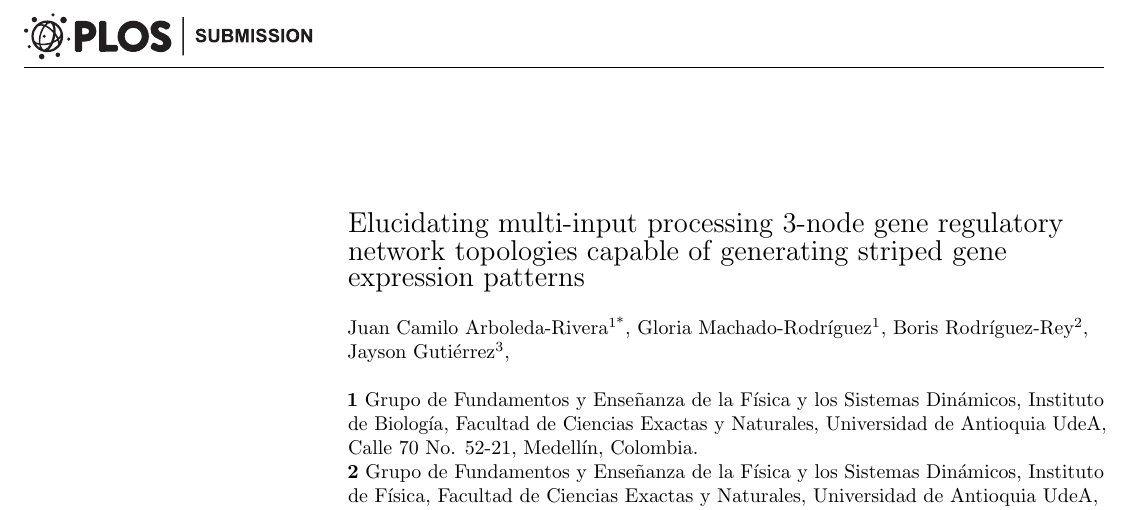
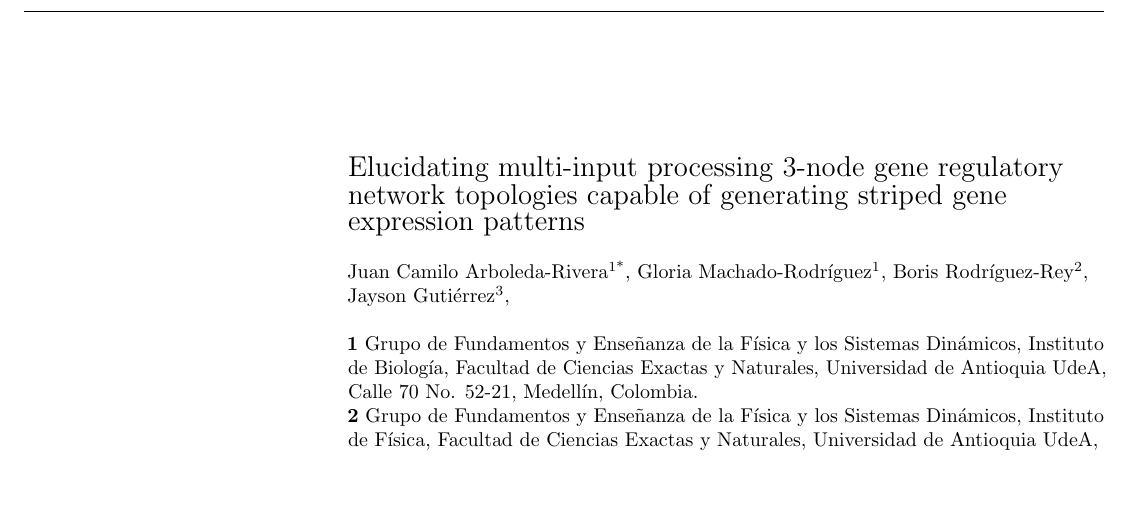
Before and after one commit to Nesper94/gene-regulatory-networks, a LaTeX thesis (docs/manuscript/PLOS-MSc-Thesis.tex): part of page 1 of 20, cut so that both start at the same text, the shorter picture padded with empty space. Compiled offline with pdfLaTeX.

Commit message:
Do not display PLOS logo and footer
This is a requirement to pusblish a preprint.

```diff
--- a/docs/manuscript/PLOS-MSc-Thesis.tex
+++ b/docs/manuscript/PLOS-MSc-Thesis.tex
@@ -157,12 +157,12 @@
 \pagestyle{fancy}
 \fancyhf{}
 \setlength{\headheight}{27.023pt}
-\lhead{\includegraphics[width=2.0in]{PLOS-submission.eps}}
+% \lhead{\includegraphics[width=2.0in]{PLOS-submission.eps}}
 \rfoot{\thepage/\pageref{LastPage}}
 \renewcommand{\footrule}{\hrule height 2pt \vspace{2mm}}
 \fancyheadoffset[L]{2.25in}
 \fancyfootoffset[L]{2.25in}
-\lfoot{\sf PLOS}
+% \lfoot{\sf PLOS}
 
 %% Include all macros below
 
```
